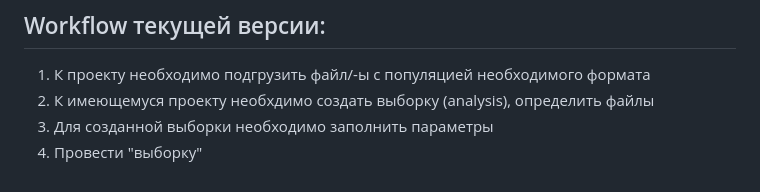
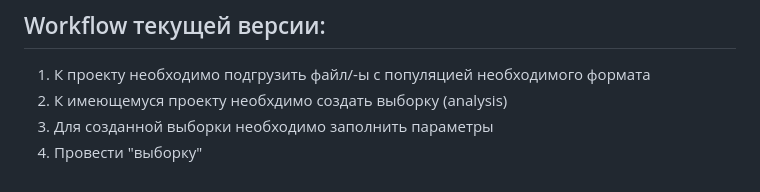
Before and after one commit to artyomev/Sampling, a Markdown page: README.md, the part around the change. GitHub-like rendering.

Commit message:
Edit readme 3

```diff
--- a/README.md
+++ b/README.md
@@ -46,6 +46,6 @@ spm (уровень существенности) и random seed
 
 ## Workflow текущей версии:
 1. К проекту необходимо подгрузить файл/-ы с популяцией необходимого формата
-2. К имеющемуся проекту необхдимо создать выборку (analysis), определить файлы
+2. К имеющемуся проекту необхдимо создать выборку (analysis)
 3. Для созданной выборки необходимо заполнить параметры
 4. Провести "выборку"
```
